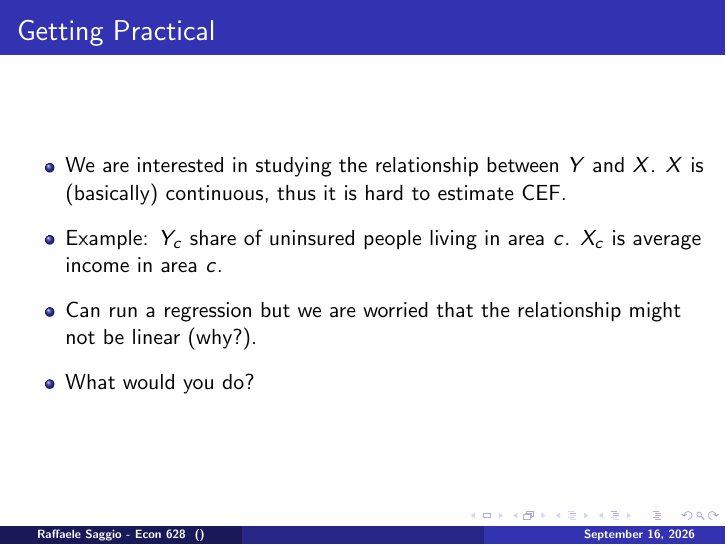
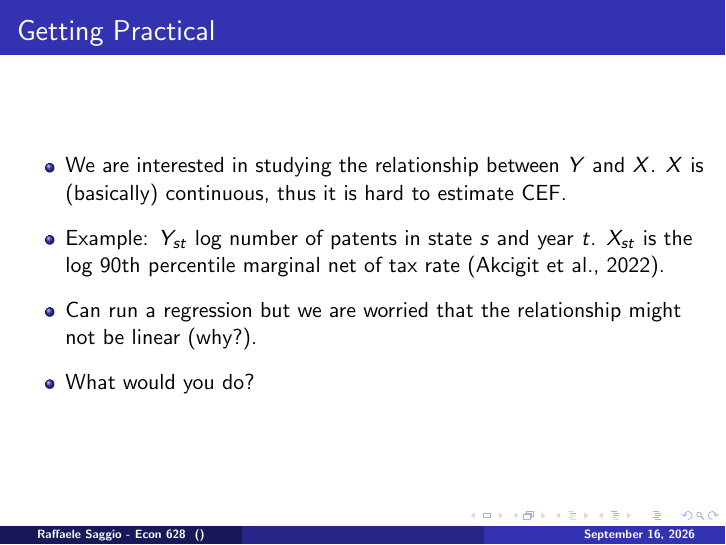
Before and after one commit to rsaggio87/Econ628, LaTeX slides (2---Regression.tex): page 44 of 73. Compiled offline with pdfLaTeX; a LaTeX package or settings file that is missing is left out.

Commit message:
Update slides
Co-Authored-By: Claude Opus 5 (1M context) <noreply@anthropic.com>

```diff
--- a/2---Regression.tex
+++ b/2---Regression.tex
@@ -833,7 +833,7 @@ can be answered with these parameters}{\footnotesize\par}
 \begin{itemize}
 \item We are interested in studying the relationship between $Y$ and $X$. $X$ is (basically) continuous, thus it is hard to estimate CEF.
 \medskip
-\item Example: $Y_{c}$ share of uninsured people living in area $c$. $X_{c}$ is average income in area $c$.
+\item Example: $Y_{st}$ log number of patents in state $s$ and year $t$. $X_{st}$ is the log 90th percentile marginal net of tax rate (Akcigit et al., 2022).
 \medskip
 \item Can run a regression but we are worried that the relationship might not be linear (why?).
 \medskip
```
Also changed, not shown: 1 other file.
